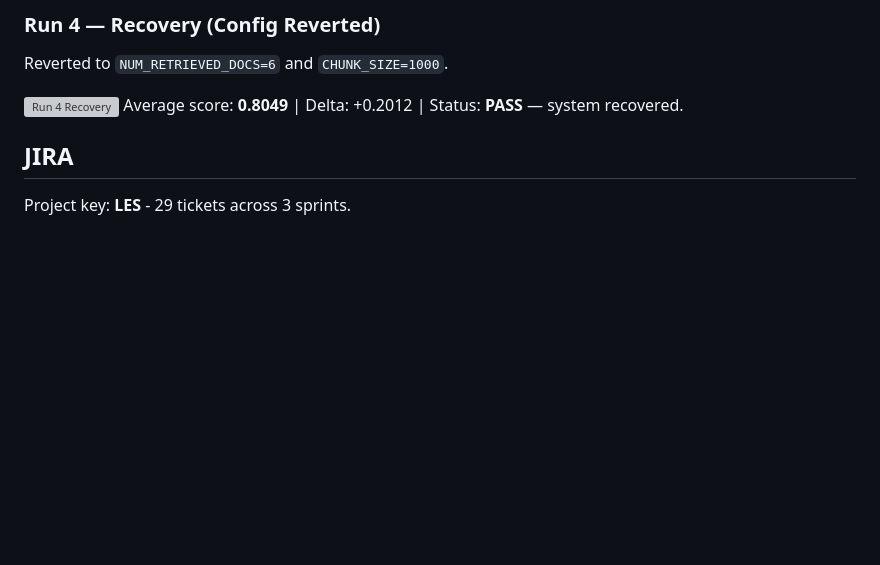
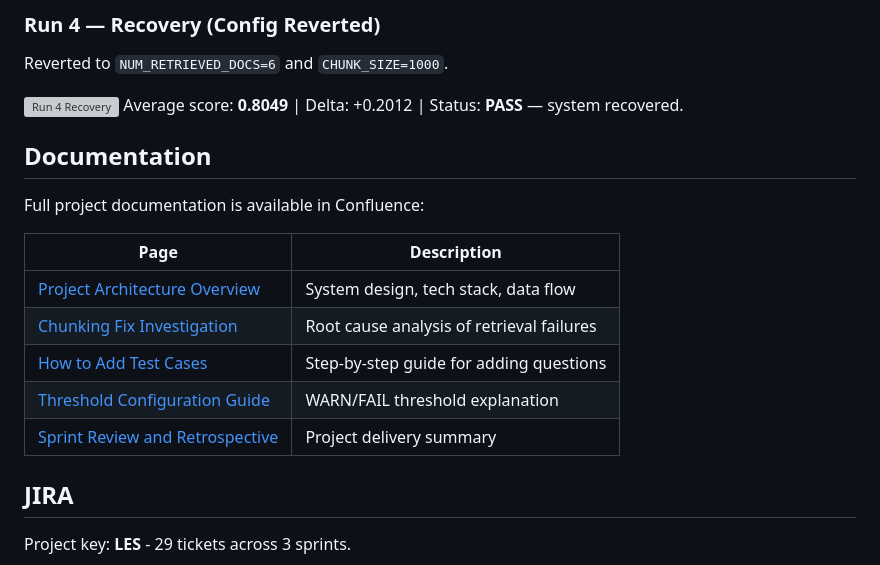
Before and after one commit to rutvi-moliya/llm-eval-system, a Markdown page: README.md, the part around the change. GitHub-like rendering; blank space fills up the shorter version; grey boxes are pictures that could not be loaded.

```diff
--- a/README.md
+++ b/README.md
@@ -237,6 +237,19 @@ Reverted to `NUM_RETRIEVED_DOCS=6` and `CHUNK_SIZE=1000`.
 
 ![Run 4 Recovery](docs/demo_run4_recovery.jpeg)
 Average score: **0.8049** | Delta: +0.2012 | Status: **PASS** — system recovered.
+
+## Documentation
+
+Full project documentation is available in Confluence:
+
+| Page | Description |
+|---|---|
+| [Project Architecture Overview](https://rutvimoliya.atlassian.net/wiki/spaces/LRDS/pages/65871/Project+Architecture+Overview) | System design, tech stack, data flow |
+| [Chunking Fix Investigation](https://rutvimoliya.atlassian.net/wiki/spaces/LRDS/pages/131274/Chunking+Fix+Investigation) | Root cause analysis of retrieval failures |
+| [How to Add Test Cases](https://rutvimoliya.atlassian.net/wiki/spaces/LRDS/pages/98449/How+to+Add+Test+Cases) | Step-by-step guide for adding questions |
+| [Threshold Configuration Guide](https://rutvimoliya.atlassian.net/wiki/spaces/LRDS/pages/131283/Threshold+Configuration+Guide) | WARN/FAIL threshold explanation |
+| [Sprint Review and Retrospective](https://rutvimoliya.atlassian.net/wiki/spaces/LRDS/pages/98457/Sprint+Review+and+Retrospective) | Project delivery summary |
+
 ## JIRA
 
 Project key: **LES** - 29 tickets across 3 sprints.
```
